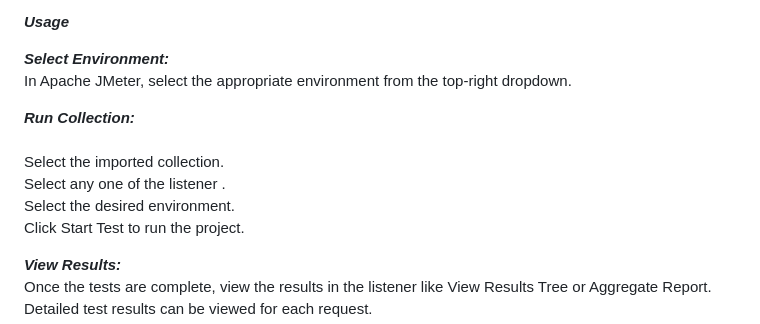
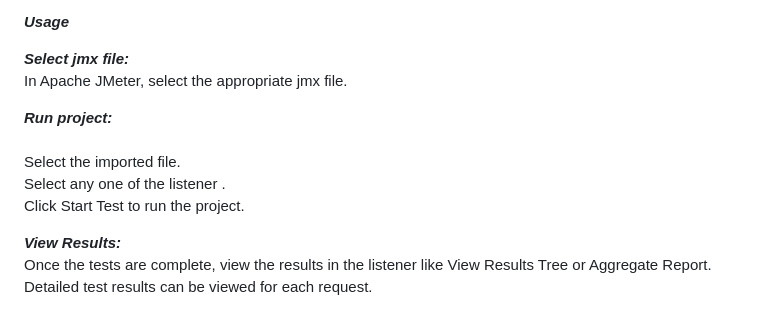
Before and after one commit to mdnazrulislam7255/Json_Place_Holder_loadTesting, a Markdown page: README.md, the part around the change. Drawn GitHub-style.

```diff
--- a/README.md
+++ b/README.md
@@ -27,13 +27,12 @@ _**This test suite is designed to:**_
 
 _**Usage**_ <br>
 
-_**Select Environment:**_ <br>
-      In Apache JMeter, select the appropriate environment from the top-right dropdown. <br>
+_**Select jmx file:**_ <br>
+      In Apache JMeter, select the appropriate jmx file. <br>
 
-_**Run Collection:**_ <br>
-      Select the imported collection. <br>
+_**Run project:**_ <br>
+      Select the imported file. <br>
       Select any one of the listener . <br>
-      Select the desired environment. <br>
       Click Start Test to run the project.<br>
 
 _**View Results:**_ <br>
```
